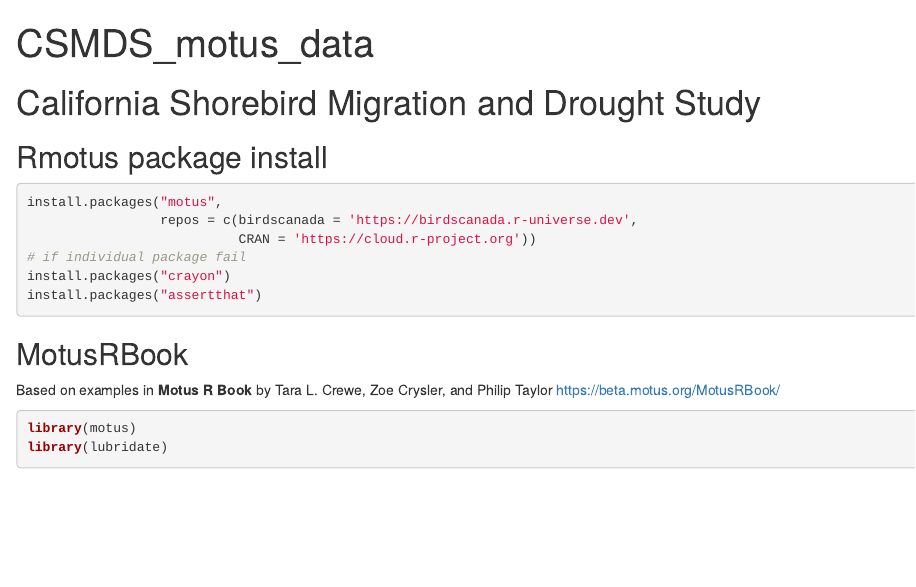
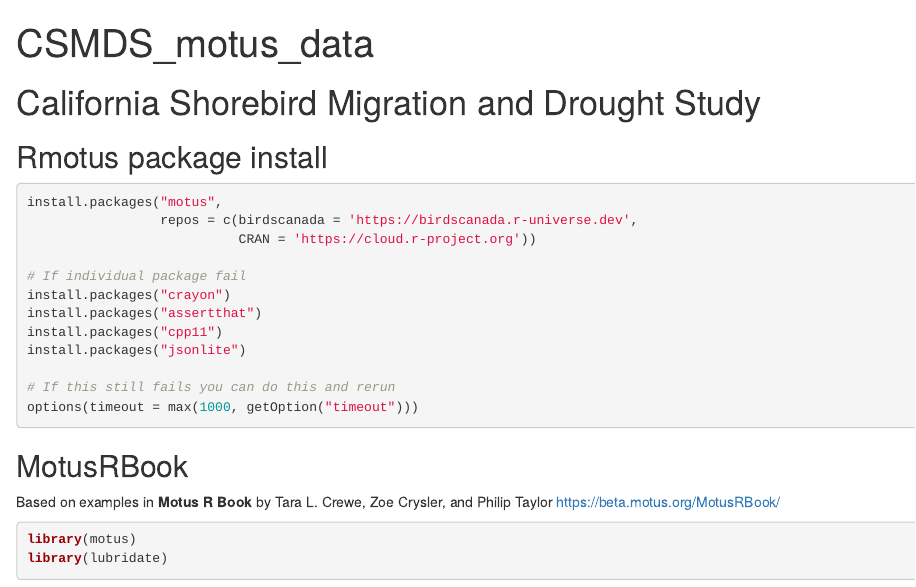
Before and after one commit to plorch/CA_ShorebirdMigrationDroughtStudy, an R Markdown document (CA_ShorebirdMigrationDroughtStudy_motus_data.Rmd): the page in a window 1100 px wide, from its top. Rendered offline with R 4.5, knitr and Pandoc, with nearby package versions; some code elsewhere in the file could not run offline.

Commit message:
Add code to deal with timouts

````diff
--- a/CA_ShorebirdMigrationDroughtStudy_motus_data.Rmd
+++ b/CA_ShorebirdMigrationDroughtStudy_motus_data.Rmd
@@ -14,9 +14,16 @@ knitr::opts_chunk$set(echo = TRUE)
 install.packages("motus",
                  repos = c(birdscanada = 'https://birdscanada.r-universe.dev',
                            CRAN = 'https://cloud.r-project.org'))
-# if individual package fail
+
+# If individual package fail
 install.packages("crayon")
 install.packages("assertthat")
+install.packages("cpp11")
+install.packages("jsonlite")
+
+# If this still fails you can do this and rerun
+options(timeout = max(1000, getOption("timeout")))
+
 ```
 
 ## MotusRBook
````
